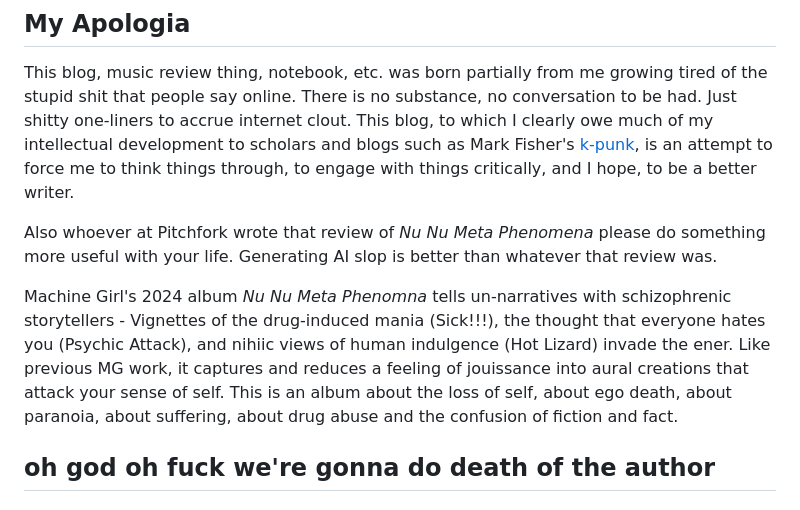
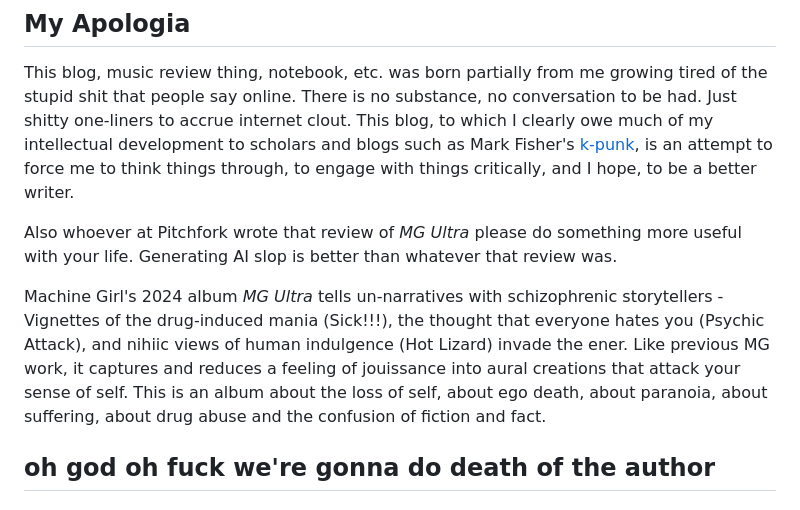
Before and after one commit to aerithnetzer/quartz, a Markdown page: content/µkrite/death-instinct.md, the part around the change. GitHub-like rendering.

```diff
--- a/content/µkrite/death-instinct.md
+++ b/content/µkrite/death-instinct.md
@@ -11,9 +11,9 @@ _Art courtesy of [Machine Girl's Bandcamp](https://machinegirl.bandcamp.com/trac
 
 This blog, music review thing, notebook, etc. was born partially from me growing tired of the stupid shit that people say online. There is no substance, no conversation to be had. Just shitty one-liners to accrue internet clout. This blog, to which I clearly owe much of my intellectual development to scholars and blogs such as Mark Fisher's [k-punk](https://k-punk.org/), is an attempt to force me to think things through, to engage with things critically, and I hope, to be a better writer.
 
-Also whoever at Pitchfork wrote that review of _Nu Nu Meta Phenomena_ please do something more useful with your life. Generating AI slop is better than whatever that review was.
+Also whoever at Pitchfork wrote that review of _MG Ultra_ please do something more useful with your life. Generating AI slop is better than whatever that review was.
 
-Machine Girl's 2024 album *Nu Nu Meta Phenomna* tells un-narratives with schizophrenic storytellers - Vignettes of the drug-induced mania (Sick!!!), the thought that everyone hates you (Psychic Attack), and nihiic views of human indulgence (Hot Lizard) invade the ener. Like previous MG work, it captures and reduces a feeling of jouissance into aural creations that attack your sense of self. This is an album about the loss of self, about ego death, about paranoia, about suffering, about drug abuse and the confusion of fiction and fact.
+Machine Girl's 2024 album *MG Ultra* tells un-narratives with schizophrenic storytellers - Vignettes of the drug-induced mania (Sick!!!), the thought that everyone hates you (Psychic Attack), and nihiic views of human indulgence (Hot Lizard) invade the ener. Like previous MG work, it captures and reduces a feeling of jouissance into aural creations that attack your sense of self. This is an album about the loss of self, about ego death, about paranoia, about suffering, about drug abuse and the confusion of fiction and fact.
 
 ## oh god oh fuck we're gonna do death of the author
 
```
